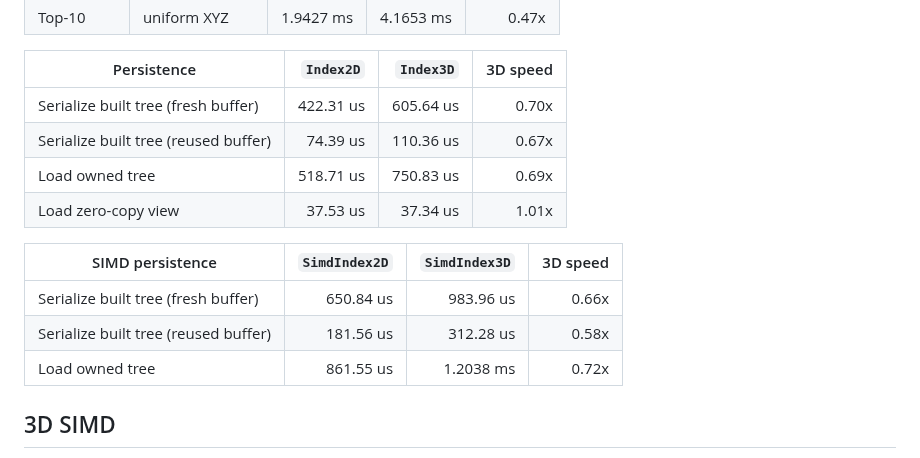
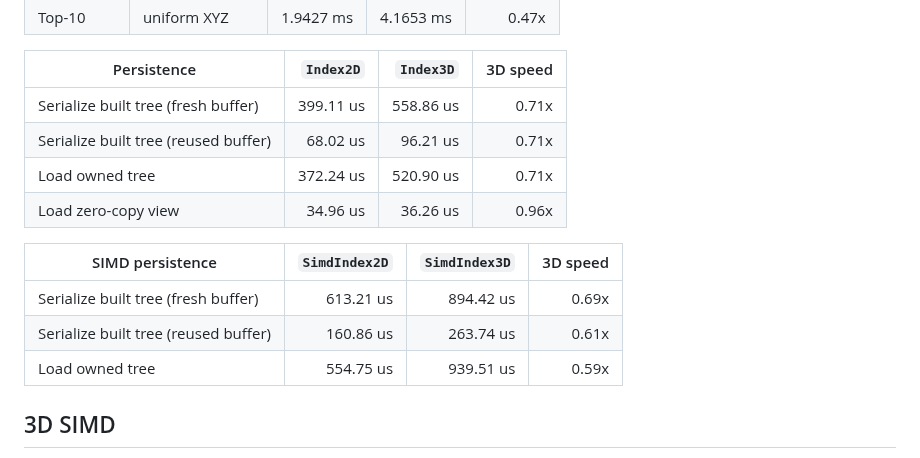
Before and after one commit to Filyus/packed_spatial_index, a Markdown page: docs/performance.md, the part around one of its changes. Drawn GitHub-style.

```diff
--- a/docs/performance.md
+++ b/docs/performance.md
@@ -144,16 +163,16 @@ with `node_size = 16`; search and KNN use 1,000 query boxes or points.
 
 | Persistence | `Index2D` | `Index3D` | 3D speed |
 | --- | ---: | ---: | ---: |
-| Serialize built tree (fresh buffer) | 422.31 us | 605.64 us | 0.70x |
-| Serialize built tree (reused buffer) | 74.39 us | 110.36 us | 0.67x |
-| Load owned tree | 518.71 us | 750.83 us | 0.69x |
-| Load zero-copy view | 37.53 us | 37.34 us | 1.01x |
+| Serialize built tree (fresh buffer) | 399.11 us | 558.86 us | 0.71x |
+| Serialize built tree (reused buffer) | 68.02 us | 96.21 us | 0.71x |
+| Load owned tree | 372.24 us | 520.90 us | 0.71x |
+| Load zero-copy view | 34.96 us | 36.26 us | 0.96x |
 
 | SIMD persistence | `SimdIndex2D` | `SimdIndex3D` | 3D speed |
 | --- | ---: | ---: | ---: |
-| Serialize built tree (fresh buffer) | 650.84 us | 983.96 us | 0.66x |
-| Serialize built tree (reused buffer) | 181.56 us | 312.28 us | 0.58x |
-| Load owned tree | 861.55 us | 1.2038 ms | 0.72x |
+| Serialize built tree (fresh buffer) | 613.21 us | 894.42 us | 0.69x |
+| Serialize built tree (reused buffer) | 160.86 us | 263.74 us | 0.61x |
+| Load owned tree | 554.75 us | 939.51 us | 0.59x |
 
 ## 3D SIMD
 
```
Also changed, not shown: other parts of docs/performance.md (+38 -19 lines).
